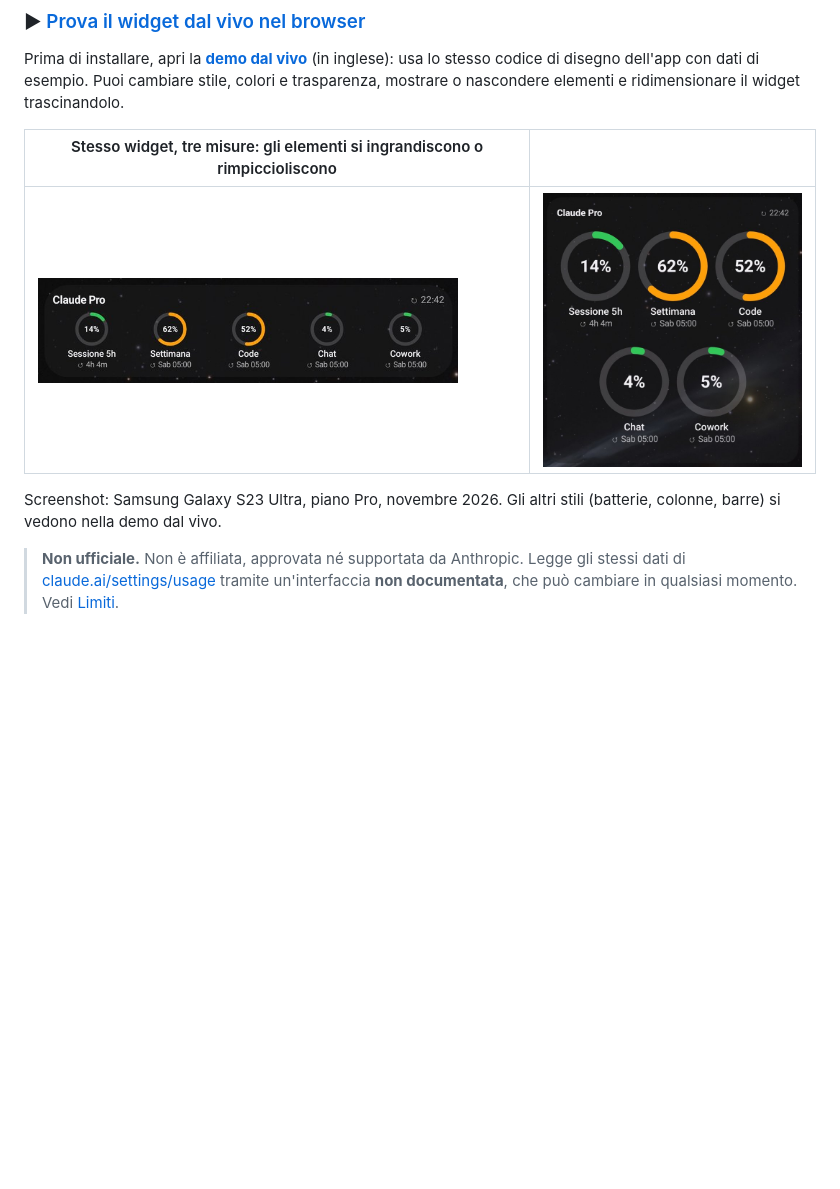
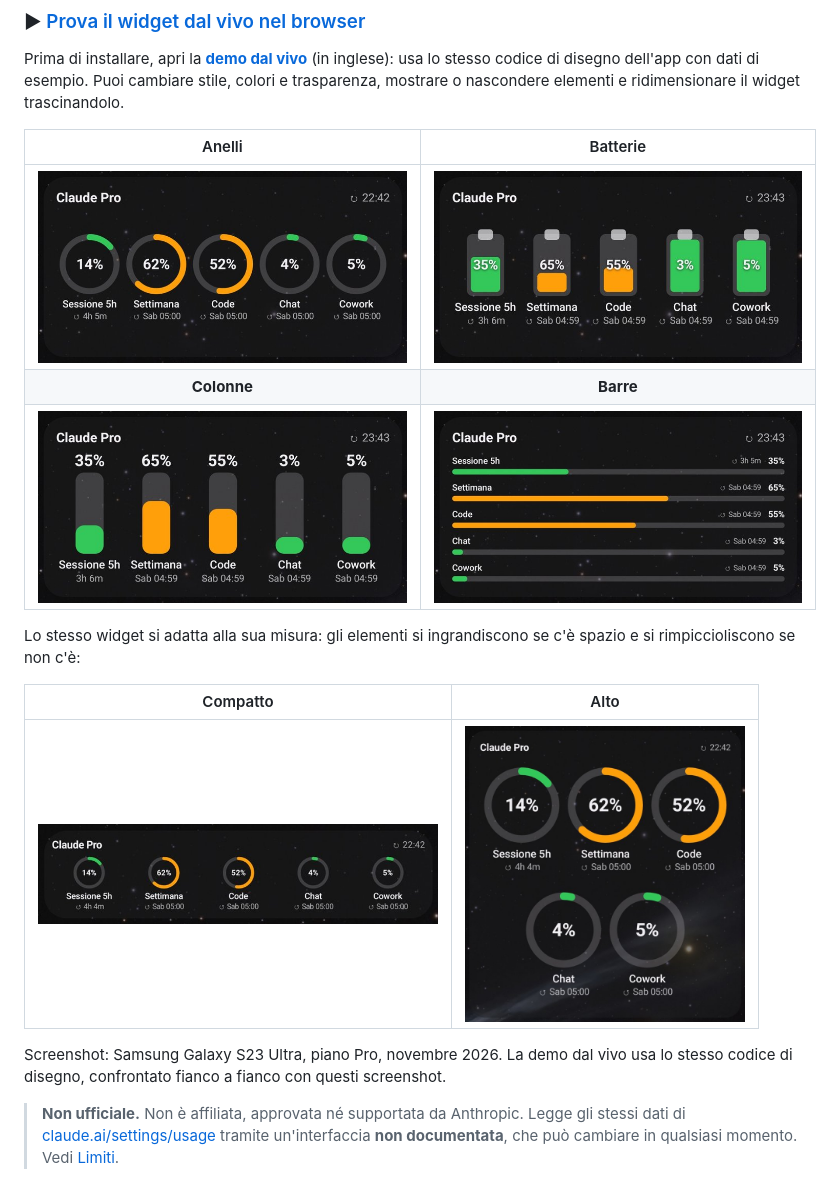
Before and after one commit to Tattanu/limits-for-claude, a Markdown page: README.it.md, the part around one of its changes. GitHub-like rendering; pictures changed too: docs/images/bars.jpg (added), docs/images/batteries.jpg (added), docs/images/columns.jpg (added); blank space fills up the shorter version.

Commit message:
README: screenshots of all four styles; demo starts at the phone's widget height
Co-Authored-By: Claude Opus 5.5 <noreply@anthropic.com>

```diff
--- a/README.it.md
+++ b/README.it.md
@@ -17,11 +13,19 @@ Funziona con qualsiasi account e piano (Free, Pro, Max, Team): mostra i limiti c
 Prima di installare, apri la **[demo dal vivo](https://tattanu.github.io/limits-for-claude/)** (in inglese): usa lo stesso codice di disegno
 dell'app con dati di esempio. Puoi cambiare stile, colori e trasparenza, mostrare o nascondere elementi e ridimensionare il widget trascinandolo.
 
-| Stesso widget, tre misure: gli elementi si ingrandiscono o rimpiccioliscono |  |
-|---|---|
-| <img src="docs/images/rings_compact.jpg" alt="Widget compatto, cinque anelli piccoli in fila" width="420"> | <img src="docs/images/rings_tall.jpg" alt="Widget alto, anelli su due righe" width="300"> |
+| Anelli | Batterie |
+|:---:|:---:|
+| <img src="docs/images/rings_wide.jpg" alt="Stile anelli" width="400"> | <img src="docs/images/batteries.jpg" alt="Stile batterie: si svuotano man mano che consumi" width="400"> |
+| **Colonne** | **Barre** |
+| <img src="docs/images/columns.jpg" alt="Stile colonne" width="400"> | <img src="docs/images/bars.jpg" alt="Stile barre" width="400"> |
 
-Screenshot: Samsung Galaxy S23 Ultra, piano Pro, novembre 2026. Gli altri stili (batterie, colonne, barre) si vedono nella demo dal vivo.
+Lo stesso widget si adatta alla sua misura: gli elementi si ingrandiscono se c'è spazio e si rimpiccioliscono se non c'è:
+
+| Compatto | Alto |
+|:---:|:---:|
+| <img src="docs/images/rings_compact.jpg" alt="Widget compatto, cinque anelli piccoli in fila" width="400"> | <img src="docs/images/rings_tall.jpg" alt="Widget alto, anelli su due righe" width="280"> |
+
+Screenshot: Samsung Galaxy S23 Ultra, piano Pro, novembre 2026. La demo dal vivo usa lo stesso codice di disegno, confrontato fianco a fianco con questi screenshot.
 
 > **Non ufficiale.** Non è affiliata, approvata né supportata da Anthropic. Legge gli stessi dati di
 > [claude.ai/settings/usage](https://claude.ai/settings/usage) tramite un'interfaccia **non documentata**,
```
Also changed, not shown: other parts of README.it.md (+0 -4 lines), README.md (+12 -8 lines), 1 other file.
